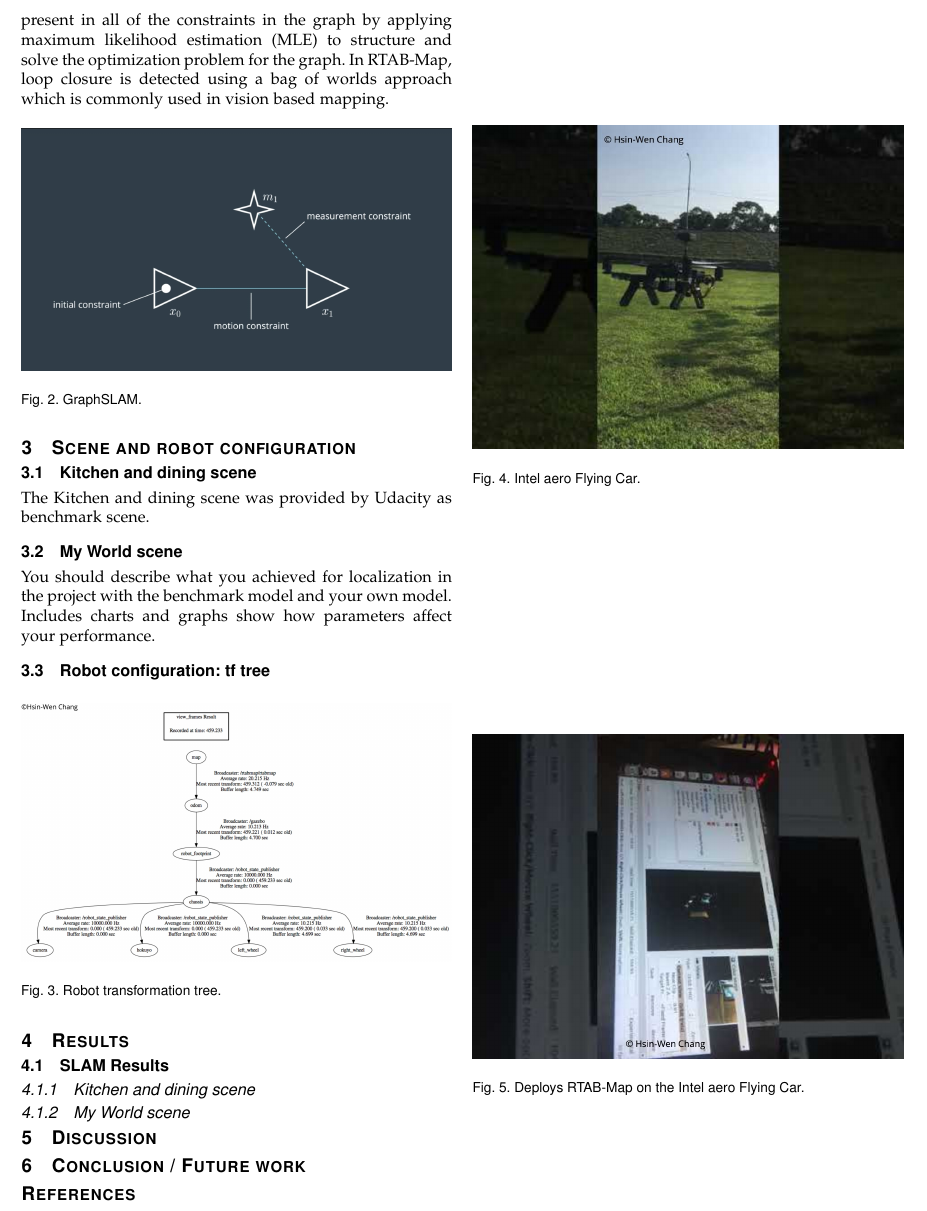
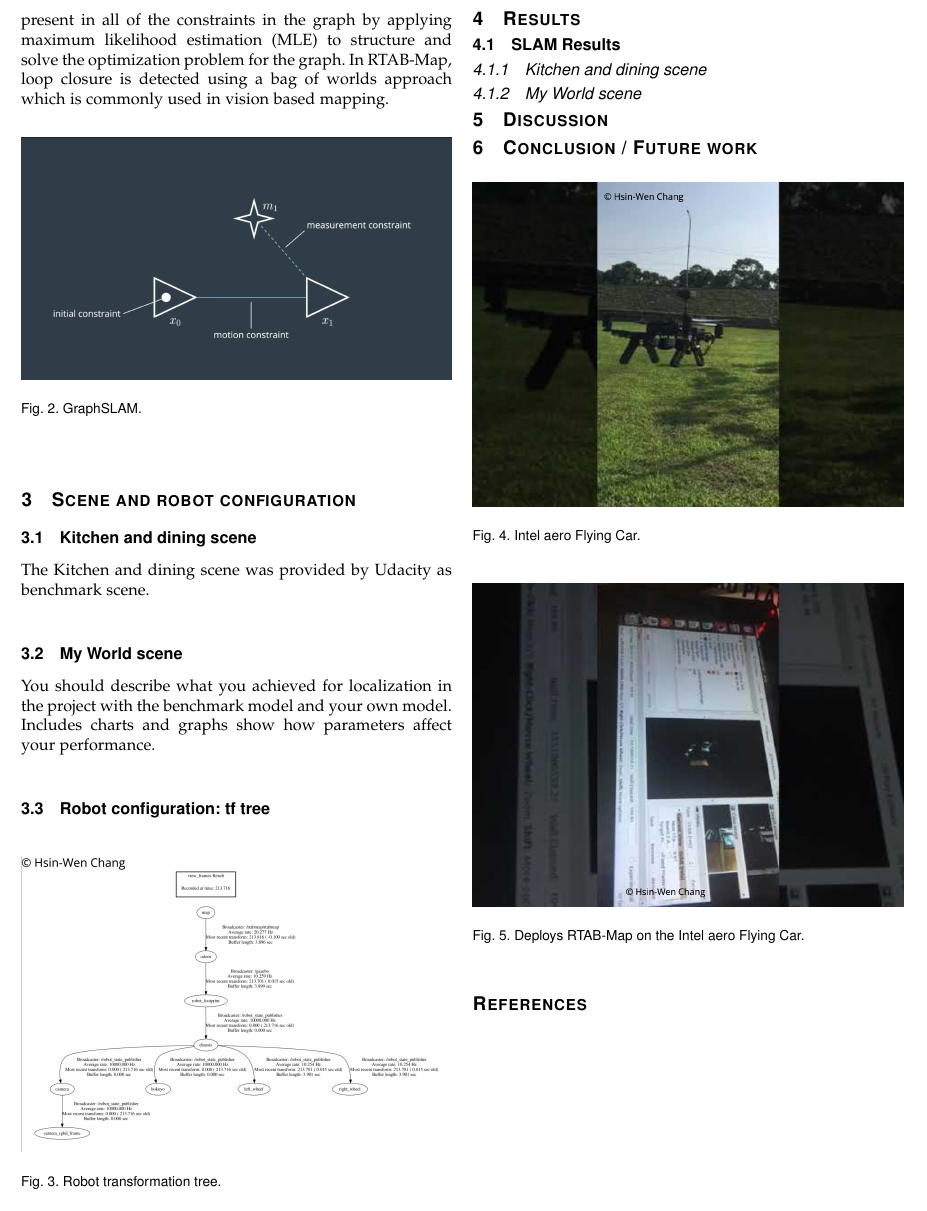
Before and after one commit to polarbeargo/RoboND-Map-My-World-Robot, a LaTeX paper (LATEX/main.tex): part of page 2 of 2, cut so that both start at the same text. Compiled offline with pdfLaTeX.

Commit message:
docs: Update fixed transform frames

```diff
--- a/LATEX/main.tex
+++ b/LATEX/main.tex
@@ -82,7 +82,7 @@ You should describe what you achieved for localization in the project with the b
 \subsection{Robot configuration: tf tree}
 \begin{figure}[thpb]
       \centering
-      \includegraphics[width=\linewidth]{tfTree.png}
+      \includegraphics[width=\linewidth]{TransformFrames.png}
       \caption{Robot transformation tree.}
       \label{fig:robot1}
 \end{figure}
```
